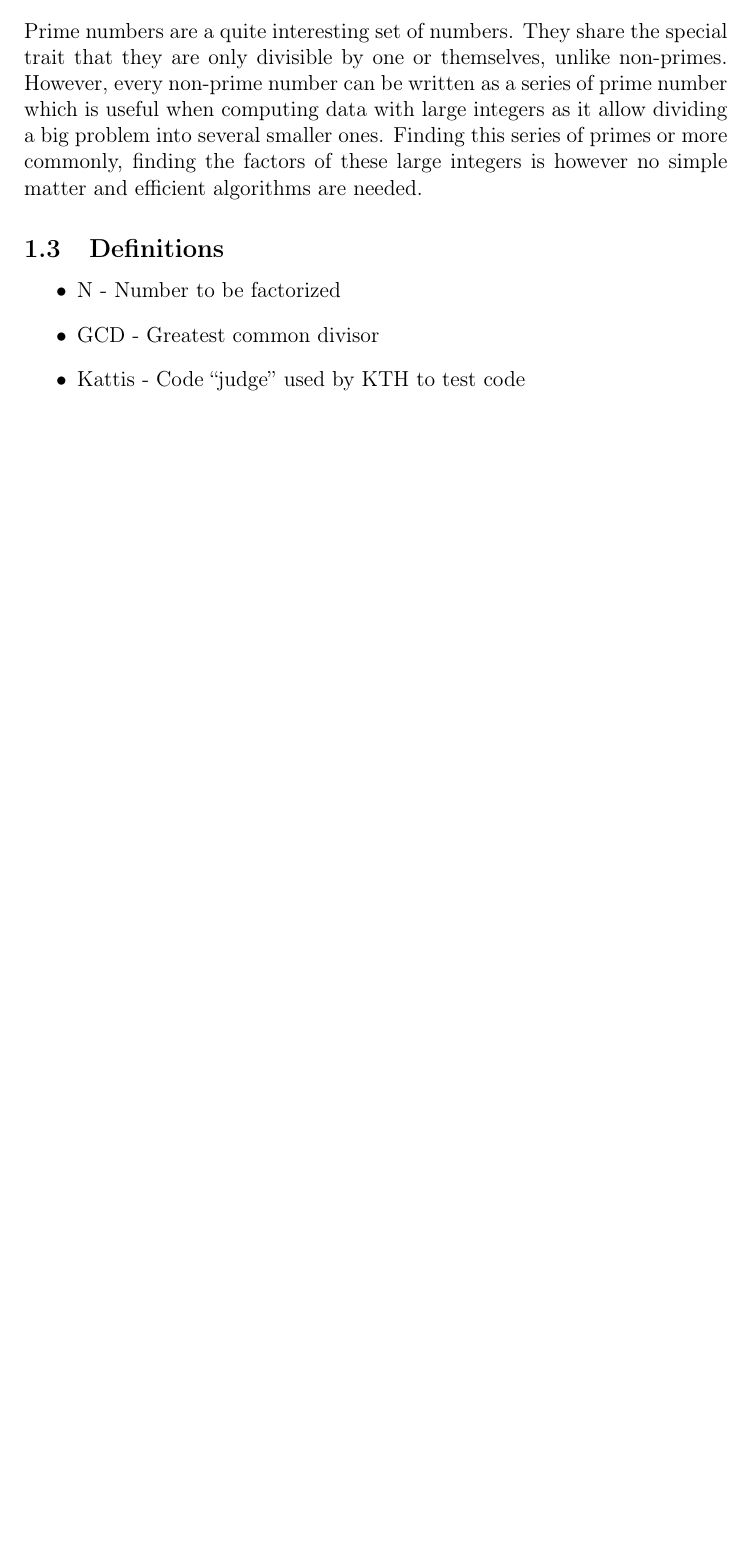
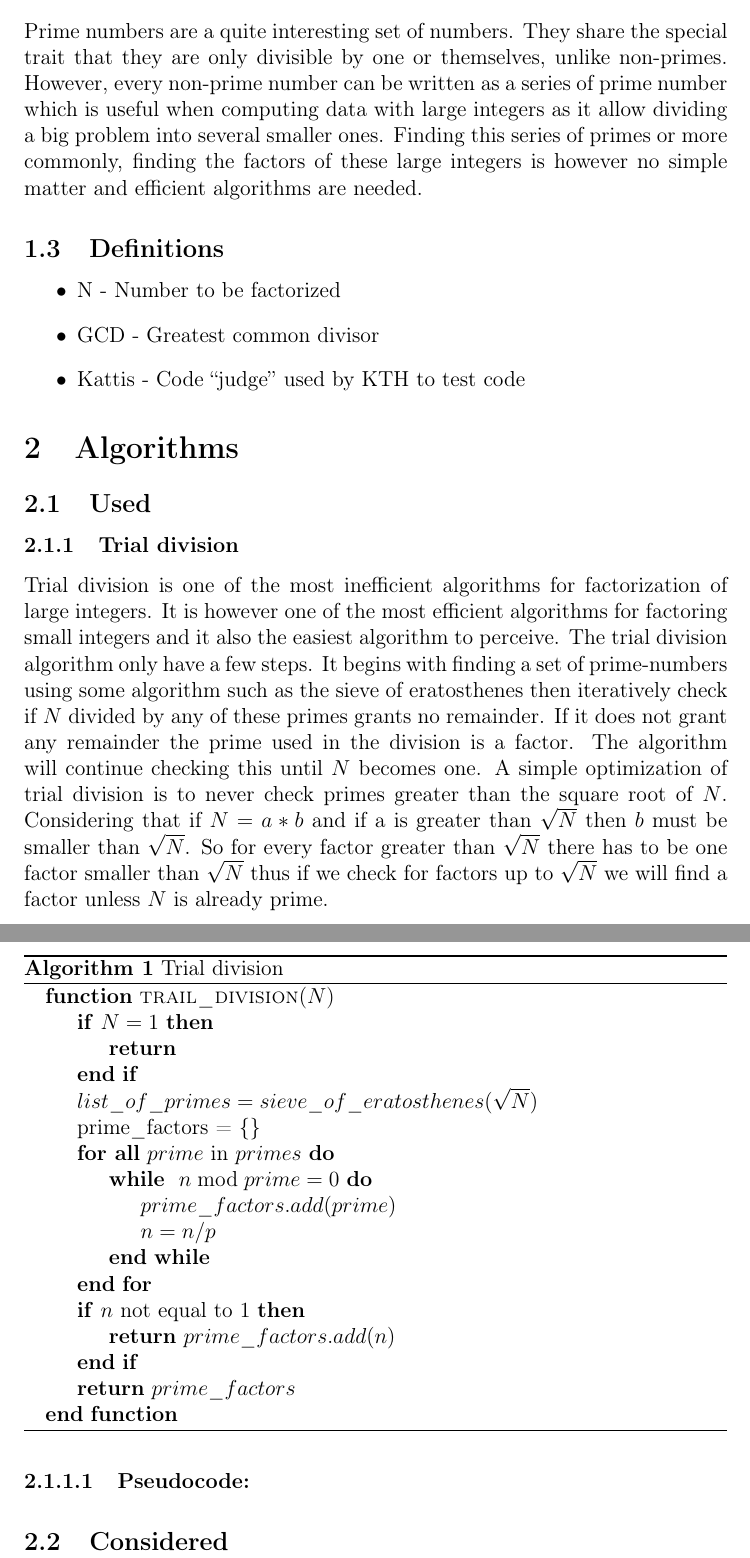
Before and after one commit to Wneh/integer-factorization, a LaTeX document (report/integer-factorization.tex, which reads report/algorithms.tex): part of page 3 of 3 before the commit and two parts of pages 3 and 4 of 4 after it, the two joined at a grey line, cut so that both start at the same text, the shorter picture padded with empty space. Compiled offline with pdfLaTeX.

Commit message:
Trial division done

```diff
--- /dev/null
+++ b/report/algorithms.tex
@@ -0,0 +1,60 @@
+\subsection{Used}
+
+\subsubsection{Trial division}
+
+Trial division is one of the most inefficient algorithms for factorization of large integers. It is however one of the most efficient algorithms for factoring small integers and it also the easiest algorithm to perceive.
+The trial division algorithm only have a few steps. It begins with finding a set of prime-numbers using some algorithm such as the sieve of eratosthenes then iteratively check if \(N\) divided by any of these primes grants no remainder. If it does not grant any remainder the prime used in the division is a factor. The algorithm will continue checking this until \(N\) becomes one.
+A simple optimization of trial division is to never check primes greater than the square root of \(N\). Considering that if \(N = a * b\) and if a is greater than \(\sqrt{N}\) then \(b\) must be smaller than \(\sqrt{N}\). So for every factor greater than \(\sqrt{N}\) there has to be one factor smaller than \(\sqrt{N}\) thus if we check for factors up to \(\sqrt{N}\) we will find a factor unless \(N\) is already prime.
+
+
+\paragraph{Pseudocode:}
+
+\begin{algorithm}
+\caption{Trial division}
+\begin{algorithmic}
+\Function {trail\_division}{$N$}
+	\If{$N = 1$}
+	 	\State \Return
+	\EndIf
+	\State $list\_of\_primes = sieve\_of\_eratosthenes(\sqrt{N})$
+	\State prime\_factors = $\{\}$
+	\ForAll{$prime$ in $primes$}
+		\While{ $n \bmod prime = 0$}
+			\State $prime\_factors.add(prime)$
+			\State $n = n / p$
+		\EndWhile
+	\EndFor
+	\If {$n$ not equal to $1$}
+		\State \Return $prime\_factors.add(n)$
+	\EndIf
+	\State \Return $prime\_factors$
+	\EndFunction
+	\end{algorithmic}
+\end{algorithm}
+
+% \begin{algorithm}
+% \caption{Calculate $y = x^n$}
+% \begin{algorithmic}
+% \REQUIRE $n \geq 0 \vee x \neq 0$
+% \ENSURE $y = x^n$
+% \STATE $y \leftarrow 1$
+% \IF{$n < 0$}
+% \STATE $X \leftarrow 1 / x$
+% \STATE $N \leftarrow -n$
+% \ELSE
+% \STATE $X \leftarrow x$
+% \STATE $N \leftarrow n$
+% \ENDIF
+% \WHILE{$N \neq 0$}
+% \IF{$N$ is even}
+% \STATE $X \leftarrow X \times X$
+% \STATE $N \leftarrow N / 2$
+% \ELSE[$N$ is odd]
+% \STATE $y \leftarrow y \times X$
+% \STATE $N \leftarrow N - 1$
+% \ENDIF
+% \ENDWHILE
+% \end{algorithmic}
+% \end{algorithm}
+
+\subsection{Considered}
--- a/report/integer-factorization.tex
+++ b/report/integer-factorization.tex
@@ -2,6 +2,9 @@
 \usepackage[T1]{fontenc}
 \usepackage[utf8]{inputenc}
 \usepackage{enumerate}
+\usepackage{algorithm}
+\usepackage{algorithmicx}
+\usepackage{algpseudocode}
 %\usepackage{amsmath}
 %\usepackage{listings}
 %\usepackage{tabularx}
@@ -10,6 +13,9 @@
 %\usepackage{fancyvrb}
 %\DefineVerbatimEnvironment{code}{Verbatim}{fontsize=\small}
 %\DefineVerbatimEnvironment{example}{Verbatim}{fontsize=\small}
+
+\setcounter{secnumdepth}{5}
+\setcounter{tocdepth}{5}
 
 \author{Carl Eriksson & Viktor Mattsson}
 \begin{document}
@@ -55,8 +61,8 @@
     \section{Introduction}
         \input{introduction.tex}
 
-    %\section{Tillvägagångsätt}
-    %    \input{utforande.tex}
+    \section{Algorithms}
+        \input{algorithms.tex}
 
     %\section{Predikatlista}
     %    \input{predlist.tex}
```
Also changed, not shown: report/integer-factorization.pdf.
